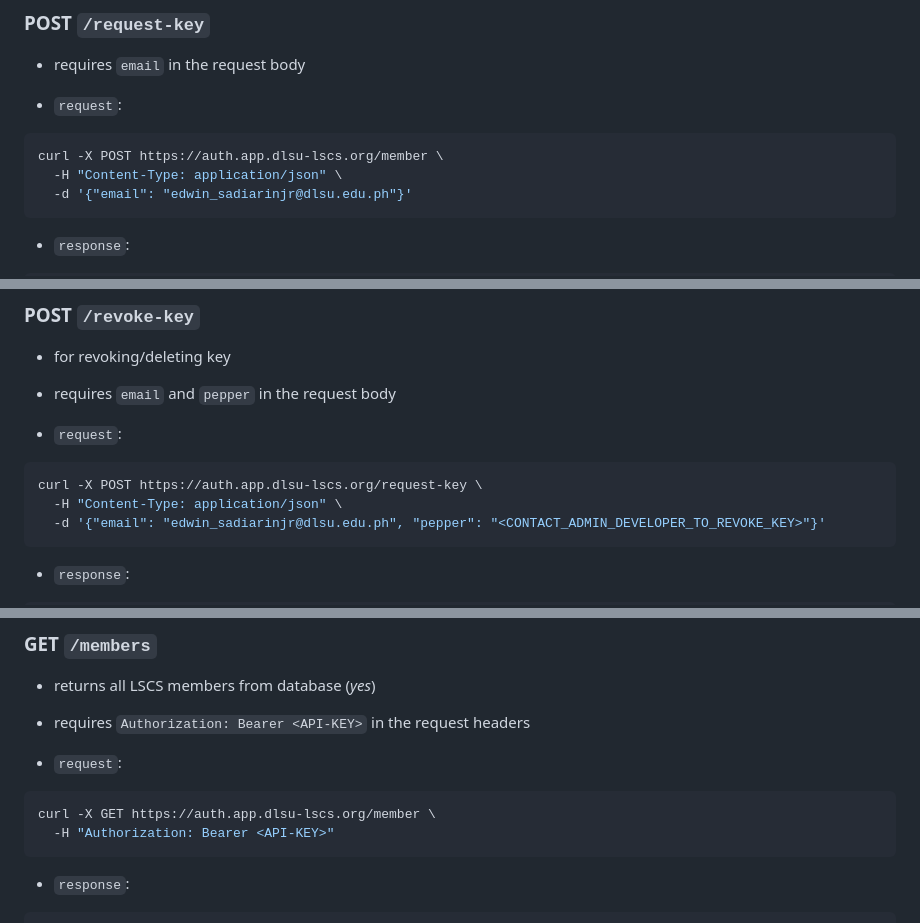
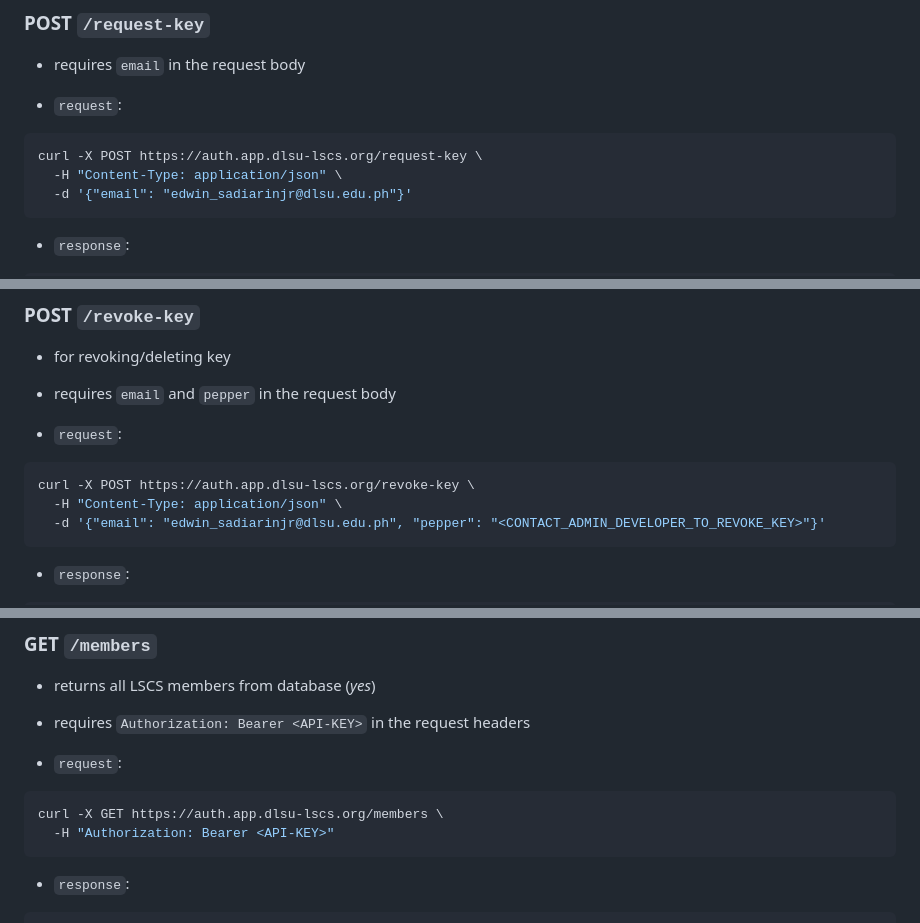
Before and after one commit to dlsu-lscs/lscs-core-api, a Markdown page: README.md, 3 parts joined by grey strips. Drawn GitHub-style.

Commit message:
docs: fix typos and incorrect paths

````diff
--- a/README.md
+++ b/README.md
@@ -24,7 +24,7 @@ _**Treat this as a service that simply returns a JSON payload, used only for aut
 
 - `request`:
 ```bash
-curl -X POST https://auth.app.dlsu-lscs.org/member \
+curl -X POST https://auth.app.dlsu-lscs.org/request-key \
   -H "Content-Type: application/json" \
   -d '{"email": "edwin_sadiarinjr@dlsu.edu.ph"}'
 ```
@@ -44,7 +44,7 @@ curl -X POST https://auth.app.dlsu-lscs.org/member \
 
 - `request`:
 ```bash
-curl -X POST https://auth.app.dlsu-lscs.org/request-key \
+curl -X POST https://auth.app.dlsu-lscs.org/revoke-key \
   -H "Content-Type: application/json" \
   -d '{"email": "edwin_sadiarinjr@dlsu.edu.ph", "pepper": "<CONTACT_ADMIN_DEVELOPER_TO_REVOKE_KEY>"}'
 ```
@@ -66,7 +66,7 @@ API key for <email> is successfully revoked
 
 - `request`:
 ```bash
-curl -X GET https://auth.app.dlsu-lscs.org/member \
+curl -X GET https://auth.app.dlsu-lscs.org/members \
   -H "Authorization: Bearer <API-KEY>"
 ```
 
````
